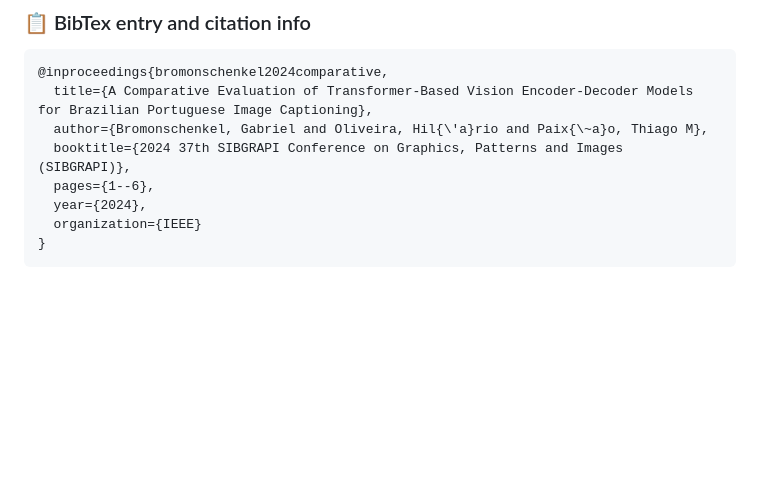
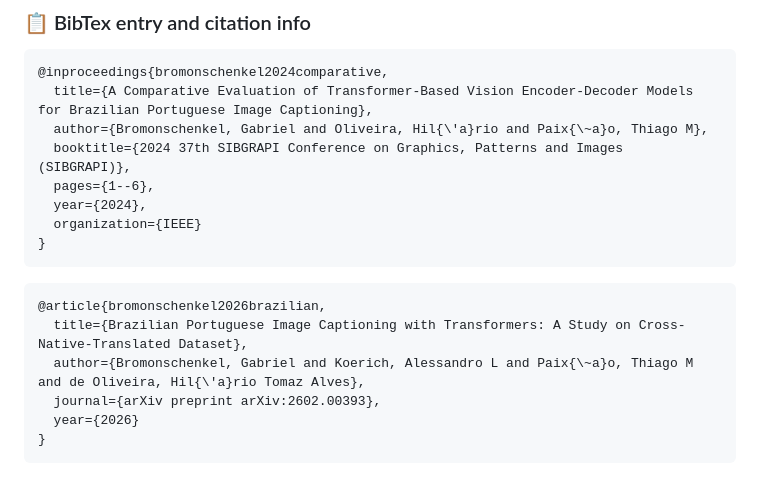
Before and after one commit to laicsiifes/transformer-caption-ptbr, a Markdown page: ved/README.md, the part around the change. GitHub-like rendering; blank space fills up the shorter version.

Commit message:
:memo: add BibTeX entry for Brazilian Portuguese image captioning
Added a new BibTeX entry for a 2026 article on Brazilian Portuguese image captioning.

````diff
--- a/ved/README.md
+++ b/ved/README.md
@@ -233,3 +233,12 @@ dataset:
   organization={IEEE}
 }
 ```
+
+```bibtex
+@article{bromonschenkel2026brazilian,
+  title={Brazilian Portuguese Image Captioning with Transformers: A Study on Cross-Native-Translated Dataset},
+  author={Bromonschenkel, Gabriel and Koerich, Alessandro L and Paix{\~a}o, Thiago M and de Oliveira, Hil{\'a}rio Tomaz Alves},
+  journal={arXiv preprint arXiv:2602.00393},
+  year={2026}
+}
+```
````
